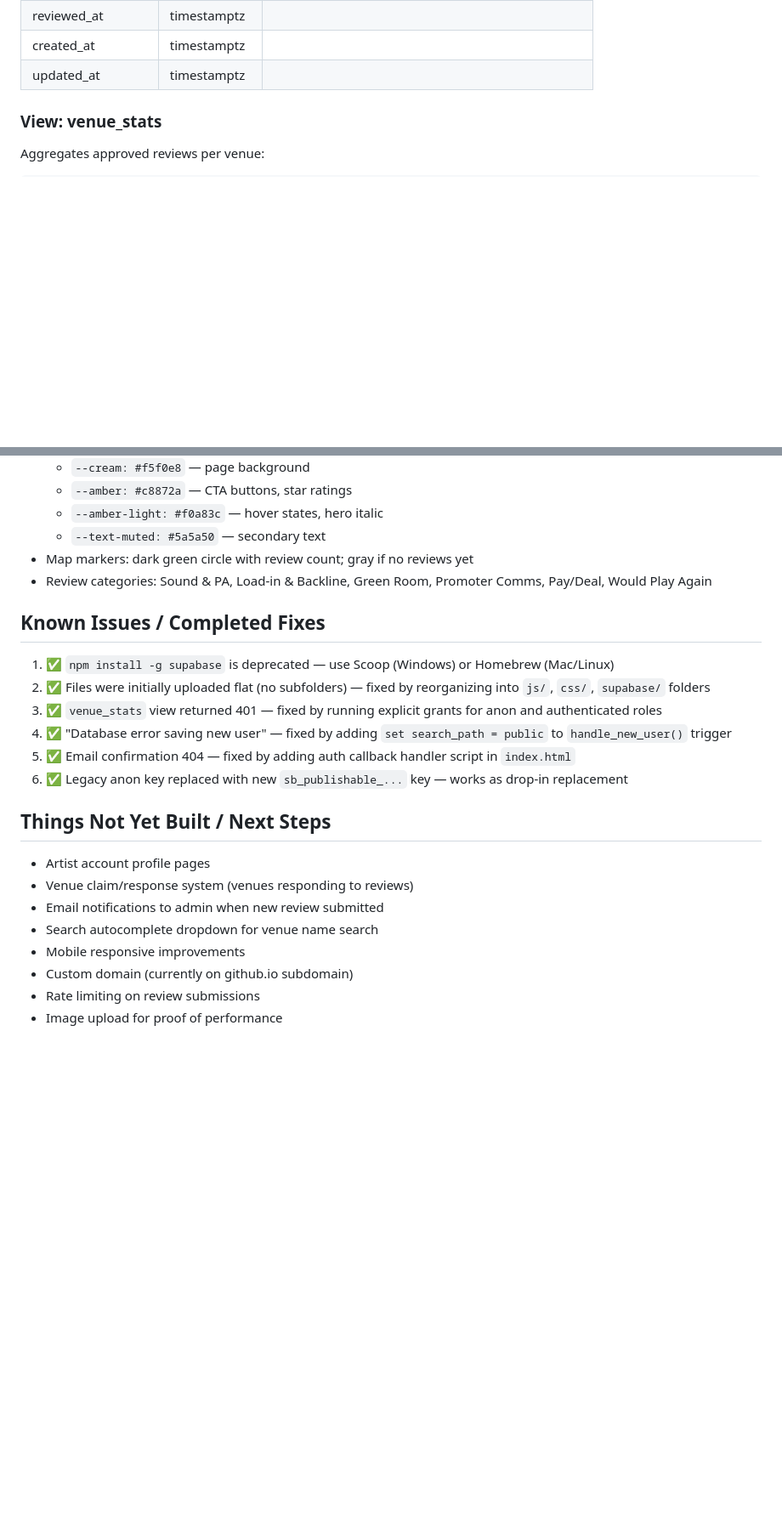
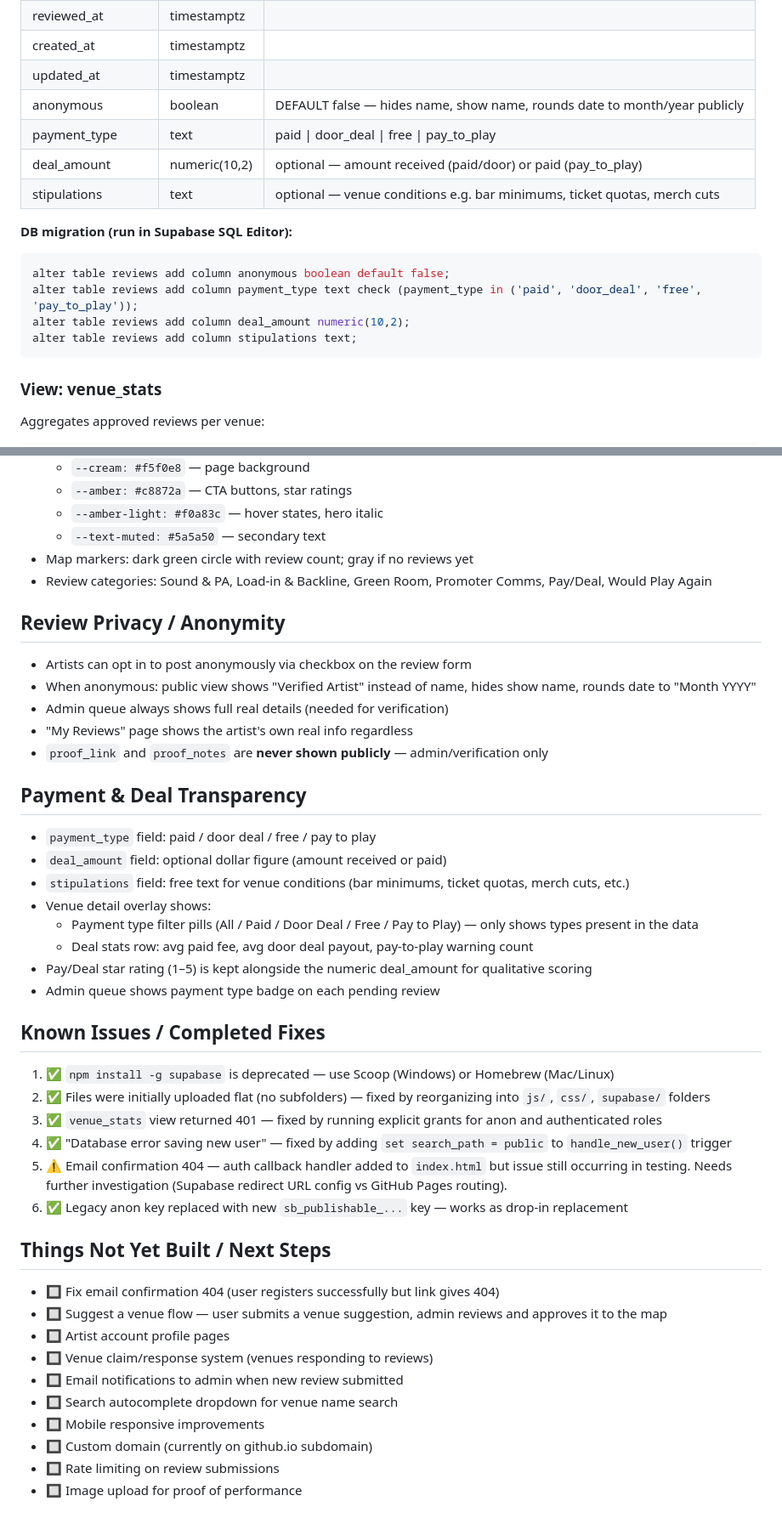
Before and after one commit to grnbn-boop/greenroom, a Markdown page: CLAUDE.md, 2 parts joined by grey strips. Shown at 85% size. Drawn GitHub-style; blank space fills up the shorter version.

Commit message:
Update CLAUDE.md
upd00t

````diff
--- a/CLAUDE.md
+++ b/CLAUDE.md
@@ -96,6 +96,18 @@ Auto-created on signup via `handle_new_user()` trigger.
 | reviewed_at | timestamptz | |
 | created_at | timestamptz | |
 | updated_at | timestamptz | |
+| anonymous | boolean | DEFAULT false — hides name, show name, rounds date to month/year publicly |
+| payment_type | text | paid \| door_deal \| free \| pay_to_play |
+| deal_amount | numeric(10,2) | optional — amount received (paid/door) or paid (pay_to_play) |
+| stipulations | text | optional — venue conditions e.g. bar minimums, ticket quotas, merch cuts |
+
+**DB migration (run in Supabase SQL Editor):**
+```sql
+alter table reviews add column anonymous boolean default false;
+alter table reviews add column payment_type text check (payment_type in ('paid', 'door_deal', 'free', 'pay_to_play'));
+alter table reviews add column deal_amount numeric(10,2);
+alter table reviews add column stipulations text;
+```
 
 ### View: venue_stats
 Aggregates approved reviews per venue:
@@ -236,20 +248,39 @@ All pages live in `index.html` as `<div class="page">` blocks, shown/hidden via
 - Map markers: dark green circle with review count; gray if no reviews yet
 - Review categories: Sound & PA, Load-in & Backline, Green Room, Promoter Comms, Pay/Deal, Would Play Again
 
+## Review Privacy / Anonymity
+- Artists can opt in to post anonymously via checkbox on the review form
+- When anonymous: public view shows "Verified Artist" instead of name, hides show name, rounds date to "Month YYYY"
+- Admin queue always shows full real details (needed for verification)
+- "My Reviews" page shows the artist's own real info regardless
+- `proof_link` and `proof_notes` are **never shown publicly** — admin/verification only
+
+## Payment & Deal Transparency
+- `payment_type` field: paid / door deal / free / pay to play
+- `deal_amount` field: optional dollar figure (amount received or paid)
+- `stipulations` field: free text for venue conditions (bar minimums, ticket quotas, merch cuts, etc.)
+- Venue detail overlay shows:
+  - Payment type filter pills (All / Paid / Door Deal / Free / Pay to Play) — only shows types present in the data
+  - Deal stats row: avg paid fee, avg door deal payout, pay-to-play warning count
+- Pay/Deal star rating (1–5) is kept alongside the numeric deal_amount for qualitative scoring
+- Admin queue shows payment type badge on each pending review
+
 ## Known Issues / Completed Fixes
 1. ✅ `npm install -g supabase` is deprecated — use Scoop (Windows) or Homebrew (Mac/Linux)
 2. ✅ Files were initially uploaded flat (no subfolders) — fixed by reorganizing into `js/`, `css/`, `supabase/` folders
 3. ✅ `venue_stats` view returned 401 — fixed by running explicit grants for anon and authenticated roles
 4. ✅ "Database error saving new user" — fixed by adding `set search_path = public` to `handle_new_user()` trigger
-5. ✅ Email confirmation 404 — fixed by adding auth callback handler script in `index.html`
+5. ⚠️ Email confirmation 404 — auth callback handler added to `index.html` but issue still occurring in testing. Needs further investigation (Supabase redirect URL config vs GitHub Pages routing).
 6. ✅ Legacy anon key replaced with new `sb_publishable_...` key — works as drop-in replacement
 
 ## Things Not Yet Built / Next Steps
-- Artist account profile pages
-- Venue claim/response system (venues responding to reviews)
-- Email notifications to admin when new review submitted
-- Search autocomplete dropdown for venue name search
-- Mobile responsive improvements
-- Custom domain (currently on github.io subdomain)
-- Rate limiting on review submissions
-- Image upload for proof of performance
+- 🔲 Fix email confirmation 404 (user registers successfully but link gives 404)
+- 🔲 Suggest a venue flow — user submits a venue suggestion, admin reviews and approves it to the map
+- 🔲 Artist account profile pages
+- 🔲 Venue claim/response system (venues responding to reviews)
+- 🔲 Email notifications to admin when new review submitted
+- 🔲 Search autocomplete dropdown for venue name search
+- 🔲 Mobile responsive improvements
+- 🔲 Custom domain (currently on github.io subdomain)
+- 🔲 Rate limiting on review submissions
+- 🔲 Image upload for proof of performance
````
